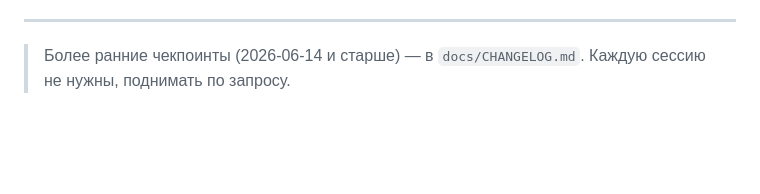
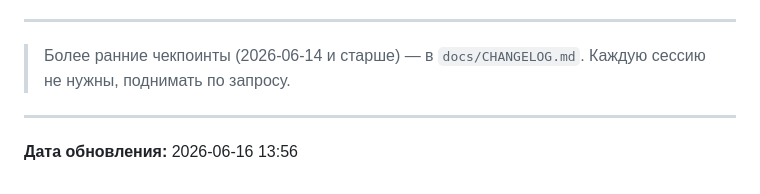
Before and after one commit to Mysterio3-8/VKSOFT, a Markdown page: CLAUDE.md, the part around the change. Drawn GitHub-style; blank space fills up the shorter version.

Commit message:
docs: добавить футер «Дата обновления» для авто-стампа post-commit хуком

```diff
--- a/CLAUDE.md
+++ b/CLAUDE.md
@@ -241,3 +241,7 @@ legacy текстовый путь в `test_content_library.py`/`test_caption_le
 
 > Более ранние чекпоинты (2026-06-14 и старше) — в `docs/CHANGELOG.md`.
 > Каждую сессию не нужны, поднимать по запросу.
+
+---
+
+**Дата обновления:** 2026-06-16 13:56
```
